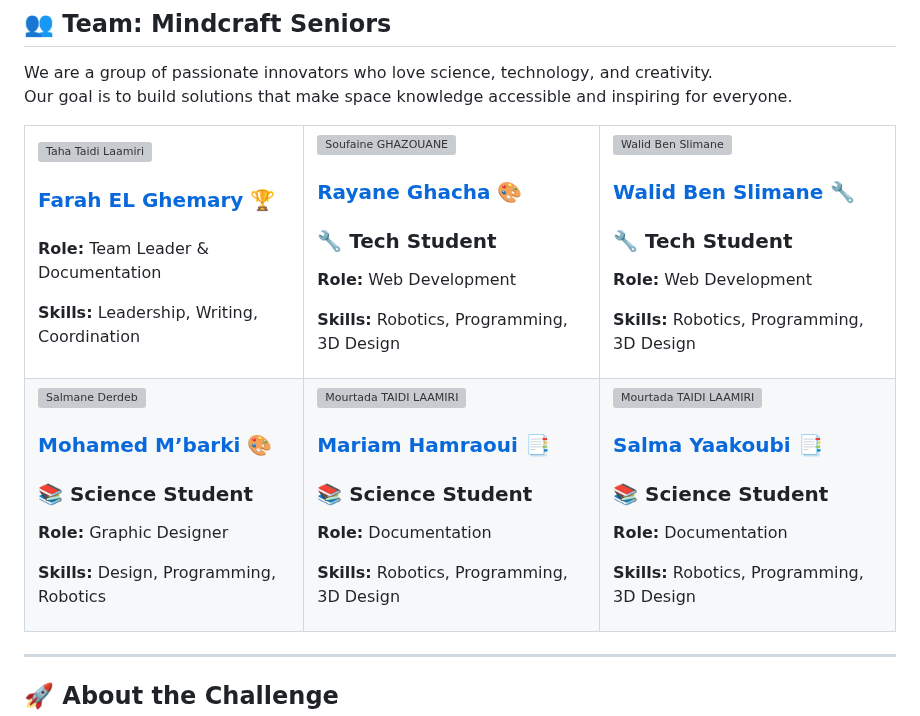
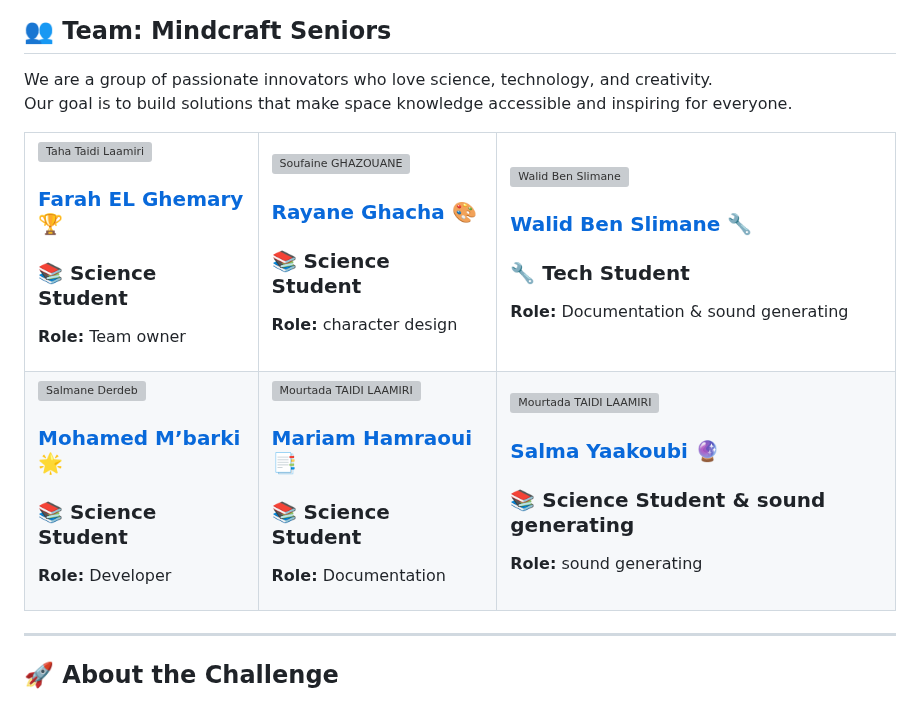
Before and after one commit to elghemary/Stellar-stories2, a Markdown page: README.md, the part around the change. Drawn GitHub-style; grey boxes are pictures that could not be loaded.

```diff
--- a/README.md
+++ b/README.md
@@ -15,46 +15,40 @@ Our goal is to build solutions that make space knowledge accessible and inspirin
           <td>
               <img src="https://github.com/user-attachments/assets/12a3426f-ae99-45b6-90b2-05169ba14a44" alt="Taha Taidi Laamiri" width="250" height="250" style="border-radius: 50%;">
                <h3><a href="https://github.com/elghemary" target="_blank">Farah EL Ghemary</a> 🏆</h3>
-              <h3></h3>
-              <p><strong>Role:</strong> Team Leader & Documentation</p>
-              <p><strong>Skills:</strong> Leadership, Writing, Coordination</p>
+              <h3>📚 Science Student</h3>
+              <p><strong>Role:</strong> Team owner </p>
           </td>
           <td>
               <img src="https://github.com/user-attachments/assets/6fe04c47-3c90-492c-bd40-a7436ff193d1" alt="Soufaine GHAZOUANE" width="250" height="250" style="border-radius: 50%;">
               <h3><a target="_blank" href="https://github.com/Rayane-Ghacha" > Rayane Ghacha</a> 🎨</h3>
-              <h3>🔧 Tech Student</h3>
-              <p><strong>Role:</strong> Web Development</p>
-              <p><strong>Skills:</strong> Robotics, Programming, 3D Design</p>
+              <h3>📚 Science Student</h3>
+              <p><strong>Role:</strong> character design</p>
           </td>
                       <td>
               <img src="https://github.com/user-attachments/assets/c4e0f643-df81-4683-a413-2296e6527f47" alt="Walid Ben Slimane" width="250" height="250" style="border-radius: 50%;">
               <h3><a href="https://github.com/walidbnslimane" target="_blank">Walid Ben Slimane</a> 🔧</h3>
               <h3>🔧 Tech Student</h3>
-              <p><strong>Role:</strong> Web Development</p>
-              <p><strong>Skills:</strong> Robotics, Programming, 3D Design</p>
+              <p><strong>Role:</strong> Documentation & sound generating</p>
           </td>
       </tr>
       <tr>
           <td>
               <img src="https://github.com/user-attachments/assets/70c6ed95-7fce-4ee0-840e-6f5b5265e15e" alt="Salmane Derdeb" width="250" height="250" style="border-radius: 50%;">
-              <h3><a href="https://github.com/MohammedMbarki" target="_blank">Mohamed M’barki</a> 🎨</h3>
+              <h3><a href="https://github.com/MohammedMbarki" target="_blank">Mohamed M’barki</a> 🌟</h3>
               <h3>📚 Science Student</h3>
-              <p><strong>Role:</strong> Graphic Designer</p>
-              <p><strong>Skills:</strong> Design, Programming, Robotics</p>
+              <p><strong>Role:</strong> Developer</p>
           </td>
           <td>
               <img src="https://github.com/user-attachments/assets/5c9d1a28-243c-4c6f-8052-82998c2a2ced" alt="Mourtada TAIDI LAAMIRI" width="250" height="250" style="border-radius: 50%;">
               <h3><a href="https://github.com/mh-018" target="_blank">Mariam Hamraoui</a> 📑</h3>
               <h3>📚 Science Student</h3>
               <p><strong>Role:</strong> Documentation</p>
-              <p><strong>Skills:</strong> Robotics, Programming, 3D Design</p>
           </td>
         <td>
               <img src="https://github.com/user-attachments/assets/5c9d1a28-243c-4c6f-8052-82998c2a2ced" alt="Mourtada TAIDI LAAMIRI" width="250" height="250" style="border-radius: 50%;">
-              <h3><a href="https://github.com/y-salma" target="_blank">Salma Yaakoubi</a> 📑</h3>
-              <h3>📚 Science Student</h3>
-              <p><strong>Role:</strong> Documentation</p>
-              <p><strong>Skills:</strong> Robotics, Programming, 3D Design</p>
+              <h3><a href="https://github.com/y-salma" target="_blank">Salma Yaakoubi</a> 🔮</h3>
+              <h3>📚 Science Student & sound generating</h3>
+              <p><strong>Role:</strong> sound generating</p>
           </td>
       </tr>
   </table>
```
